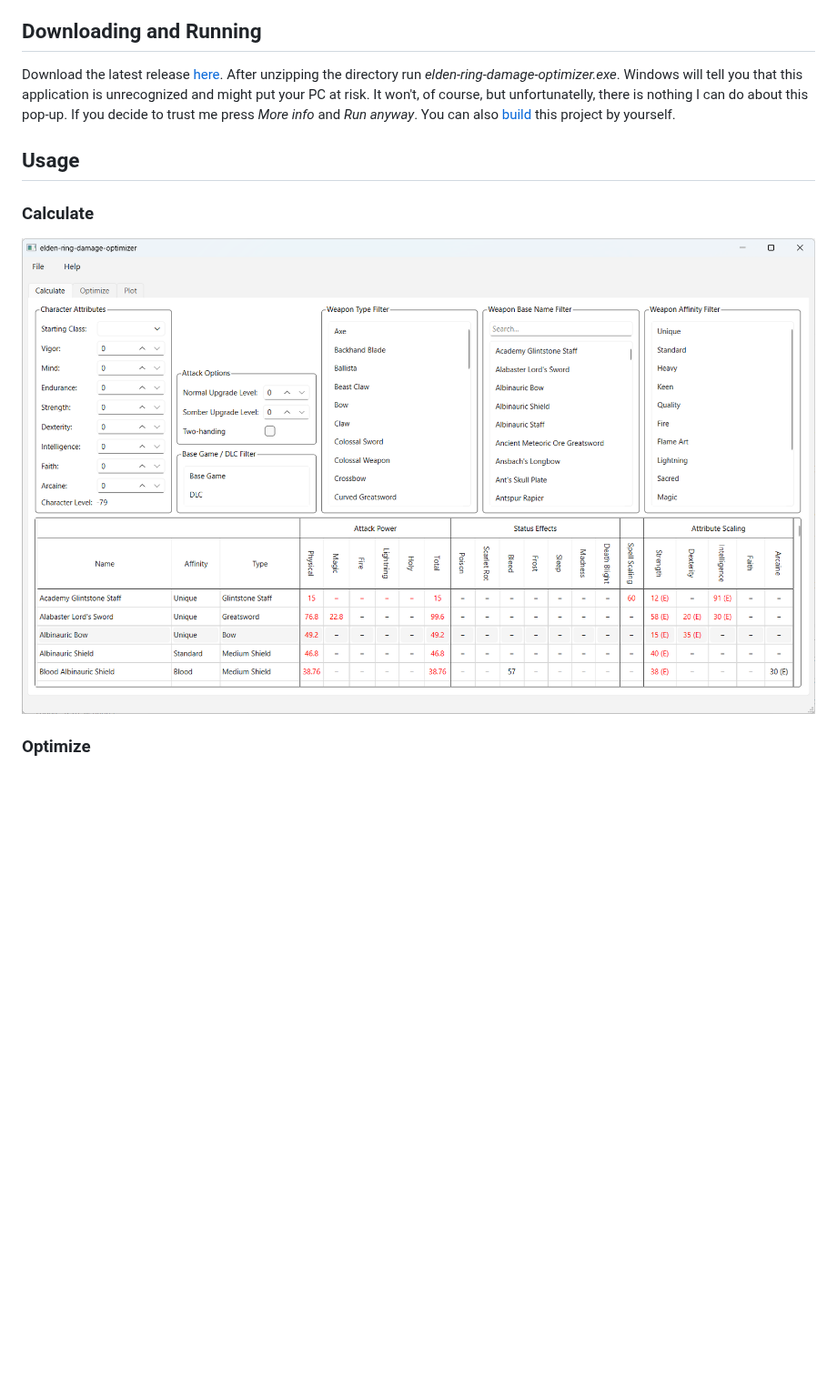
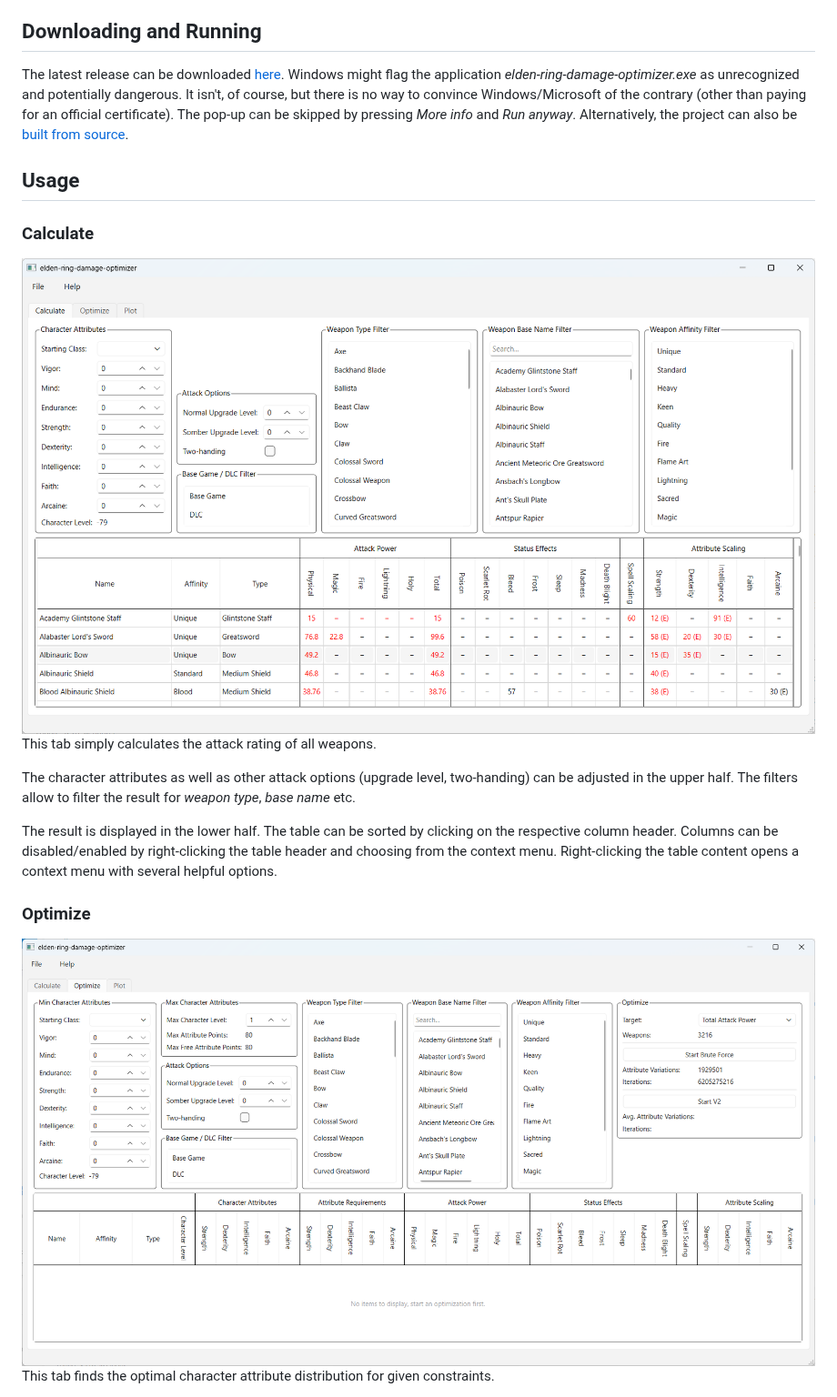
Before and after one commit to hanslhansl/elden-ring-damage-optimizer, a Markdown page: README.md, the part around one of its changes. Shown at 91% size. GitHub-like rendering; pictures changed too: images/optimize.png (added); blank space fills up the shorter version.

```diff
--- a/README.md
+++ b/README.md
@@ -2,12 +2,19 @@
 A tool to calculate, optimize and plot Elden Ring attack rating. It finds the optimal way to allocate attribute points to maximize attack rating with any weapon.
 
 ## Downloading and Running
-Download the latest release [here](https://github.com/hanslhansl/elden-ring-damage-optimizer/releases). After unzipping the directory run *elden-ring-damage-optimizer.exe*. Windows will tell you that this application is unrecognized and might put your PC at risk. It won't, of course, but unfortunatelly, there is nothing I can do about this pop-up. If you decide to trust me press *More info* and *Run anyway*. You can also [build](#Building) this project by yourself.
+The latest release can be downloaded [here](https://github.com/hanslhansl/elden-ring-damage-optimizer/releases). Windows might flag the application *elden-ring-damage-optimizer.exe* as unrecognized and potentially dangerous. It isn't, of course, but there is no way to convince Windows/Microsoft of the contrary (other than paying for an official certificate). The pop-up can be skipped by pressing *More info* and *Run anyway*. Alternatively, the project can also be [built from source](#Building).
 
 ## Usage
 
 ### Calculate
-![test](images/calculate.png)
+![calculate tab image](images/calculate.png)
+This tab simply calculates the attack rating of all weapons.
+
+The character attributes as well as other attack options (upgrade level, two-handing) can be adjusted in the upper half. The filters allow to filter the result for *weapon type*, *base name* etc.
+
+The result is displayed in the lower half. The table can be sorted by clicking on the respective column header. Columns can be disabled/enabled by right-clicking the table header and choosing from the context menu. Right-clicking the table content opens a context menu with several helpful options.
 
 ### Optimize
+![optimize tab image](images/optimize.png)
+This tab finds the optimal character attribute distribution for given constraints.
 
```
Also changed, not shown: other parts of README.md (+35 -21 lines), images/plot.png (added), 1 other file.
